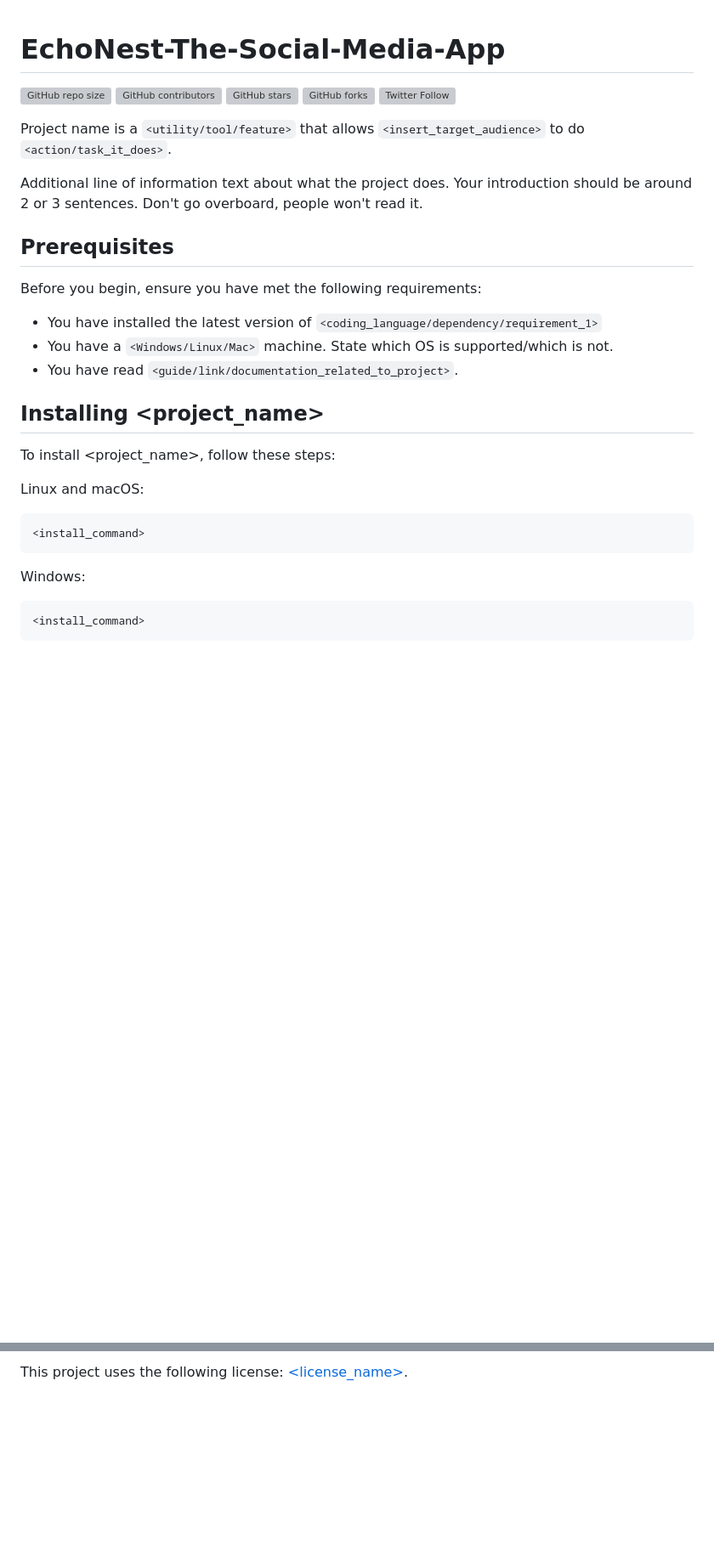
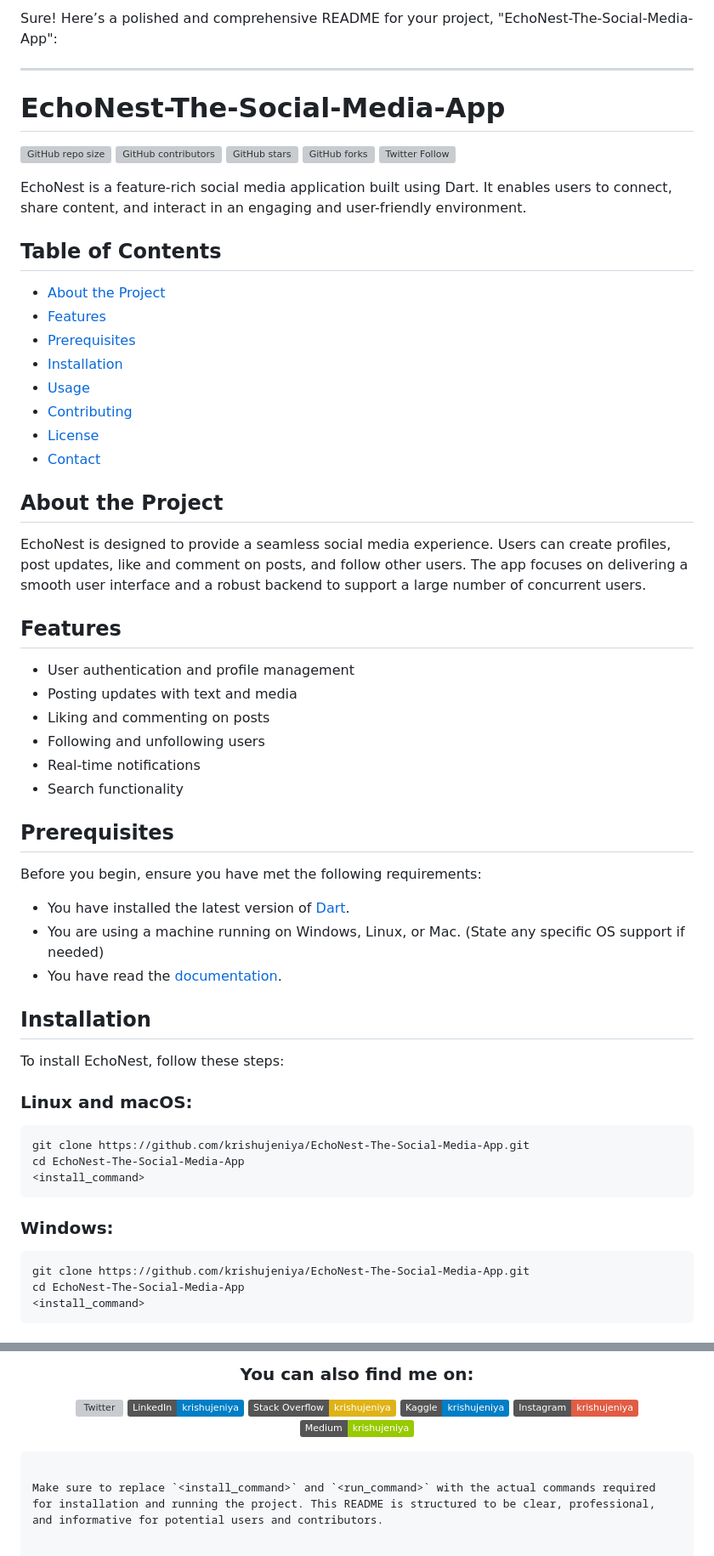
Before and after one commit to krishujeniya/EchoNest-The-Social-Media-App, a Markdown page: README.md, 2 parts joined by grey strips. Shown at 85% size. Rendered like a GitHub page; badges without logos; blank space fills up the shorter version; grey boxes are pictures that could not be loaded.

````diff
--- a/README.md
+++ b/README.md
@@ -1,2 +1,6 @@
+Sure! Here’s a polished and comprehensive README for your project, "EchoNest-The-Social-Media-App":
+
+---
+
 # EchoNest-The-Social-Media-App
 
@@ -9,26 +12,52 @@
 
-Project name is a `<utility/tool/feature>` that allows `<insert_target_audience>` to do `<action/task_it_does>`.
+EchoNest is a feature-rich social media application built using Dart. It enables users to connect, share content, and interact in an engaging and user-friendly environment.
 
-Additional line of information text about what the project does. Your introduction should be around 2 or 3 sentences. Don't go overboard, people won't read it.
+## Table of Contents
+
+- [About the Project](#about-the-project)
+- [Features](#features)
+- [Prerequisites](#prerequisites)
+- [Installation](#installation)
+- [Usage](#usage)
+- [Contributing](#contributing)
+- [License](#license)
+- [Contact](#contact)
+
+## About the Project
+
+EchoNest is designed to provide a seamless social media experience. Users can create profiles, post updates, like and comment on posts, and follow other users. The app focuses on delivering a smooth user interface and a robust backend to support a large number of concurrent users.
+
+## Features
+
+- User authentication and profile management
+- Posting updates with text and media
+- Liking and commenting on posts
+- Following and unfollowing users
+- Real-time notifications
+- Search functionality
 
 ## Prerequisites
 
 Before you begin, ensure you have met the following requirements:
-<!--- These are just example requirements. Add, duplicate or remove as required --->
-* You have installed the latest version of `<coding_language/dependency/requirement_1>`
-* You have a `<Windows/Linux/Mac>` machine. State which OS is supported/which is not.
-* You have read `<guide/link/documentation_related_to_project>`.
 
-## Installing <project_name>
+- You have installed the latest version of [Dart](https://dart.dev/get-dart).
+- You are using a machine running on Windows, Linux, or Mac. (State any specific OS support if needed)
+- You have read the [documentation](https://github.com/krishujeniya/EchoNest-The-Social-Media-App/wiki).
 
-To install <project_name>, follow these steps:
+## Installation
 
-Linux and macOS:
-```
+To install EchoNest, follow these steps:
+
+### Linux and macOS:
+```bash
+git clone https://github.com/krishujeniya/EchoNest-The-Social-Media-App.git
+cd EchoNest-The-Social-Media-App
 <install_command>
 ```
 
-Windows:
-```
+### Windows:
+```powershell
+git clone https://github.com/krishujeniya/EchoNest-The-Social-Media-App.git
+cd EchoNest-The-Social-Media-App
 <install_command>
 ```
@@ -73,2 +106,14 @@ If you want to contact me you can reach me at <your_email@address.com>.
 
-This project uses the following license: [<license_name>](<link>).
+<h3 align="center">You can also find me on:</h3>
+<p align="center">
+  <a href="https://twitter.com/krishujeniya" target="blank"><img src="https://img.shields.io/twitter/follow/krishujeniya?style=social" alt="Twitter"></a>
+  <a href="https://linkedin.com/in/krishujeniya" target="blank"><img src="https://img.shields.io/badge/LinkedIn-krishujeniya-blue?style=social&logo=linkedin"></a>
+  <a href="https://stackoverflow.com/users/krishujeniya" target="blank"><img src="https://img.shields.io/badge/Stack%20Overflow-krishujeniya-yellow?style=social&logo=stackoverflow"></a>
+  <a href="https://kaggle.com/krishujeniya" target="blank"><img src="https://img.shields.io/badge/Kaggle-krishujeniya-blue?style=social&logo=kaggle"></a>
+  <a href="https://instagram.com/krishujeniya" target="blank"><img src="https://img.shields.io/badge/Instagram-krishujeniya-red?style=social&logo=instagram"></a>
+  <a href="https://medium.com/@krishujeniya" target="blank"><img src="https://img.shields.io/badge/Medium-krishujeniya-green?style=social&logo=medium"></a>
+</p>
+
+```
+
+Make sure to replace `<install_command>` and `<run_command>` with the actual commands required for installation and running the project. This README is structured to be clear, professional, and informative for potential users and contributors.
````
Also changed, not shown: other parts of README.md (+30 -27 lines).
